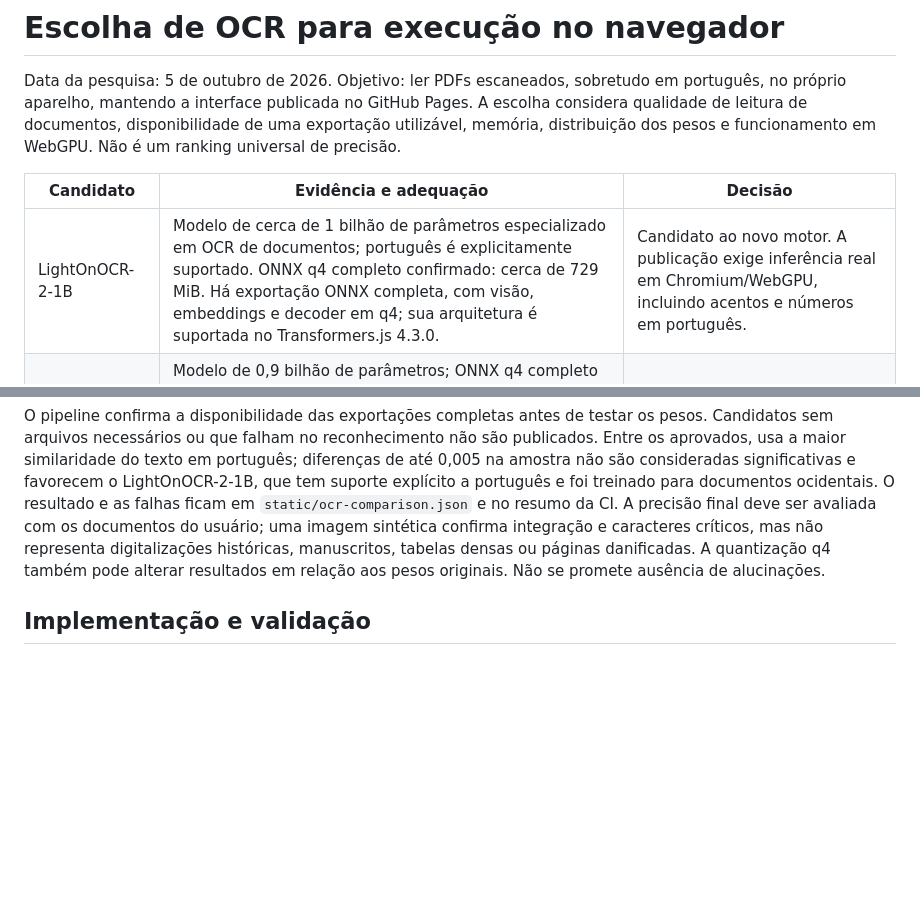
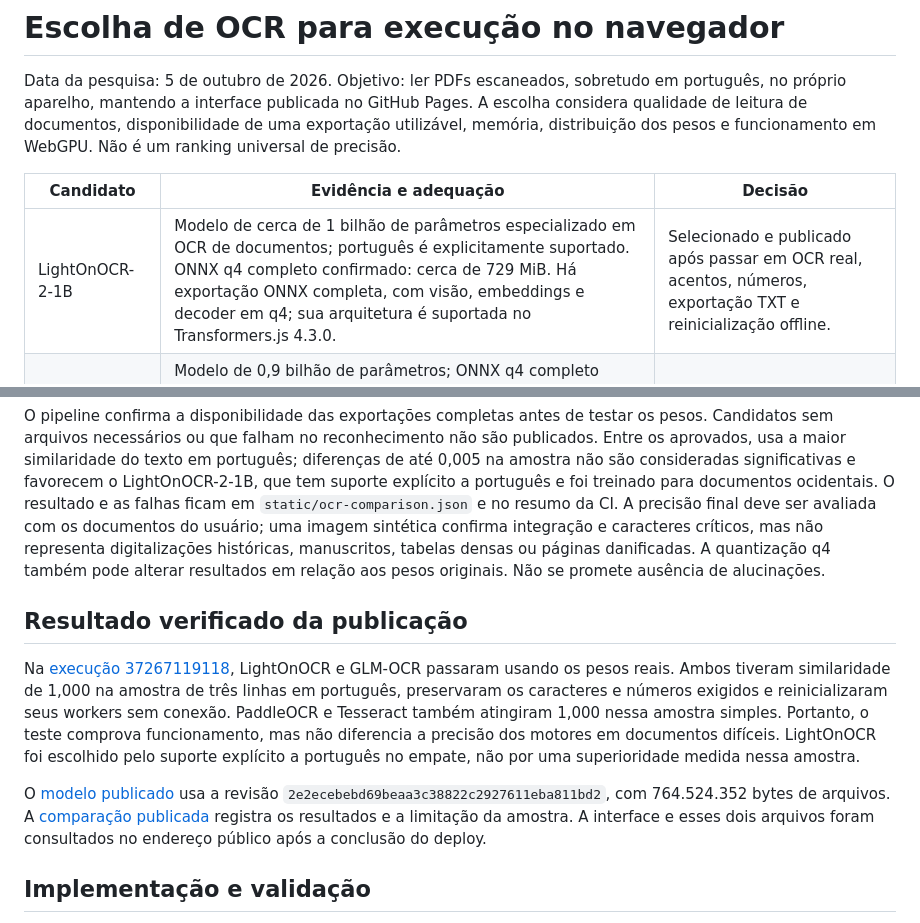
Before and after one commit to jofmatos/OCR-versao-final, a Markdown page: research/ocr-model-selection.md, 2 parts joined by grey strips. GitHub-like rendering; blank space fills up the shorter version.

```diff
--- a/research/ocr-model-selection.md
+++ b/research/ocr-model-selection.md
@@ -4,12 +4,18 @@ Data da pesquisa: 5 de outubro de 2026. Objetivo: ler PDFs escaneados, sobretudo
 
 | Candidato | Evidência e adequação | Decisão |
 | --- | --- | --- |
-| LightOnOCR-2-1B | Modelo de cerca de 1 bilhão de parâmetros especializado em OCR de documentos; português é explicitamente suportado. ONNX q4 completo confirmado: cerca de 729 MiB. Há exportação ONNX completa, com visão, embeddings e decoder em q4; sua arquitetura é suportada no Transformers.js 4.3.0. | Candidato ao novo motor. A publicação exige inferência real em Chromium/WebGPU, incluindo acentos e números em português. |
+| LightOnOCR-2-1B | Modelo de cerca de 1 bilhão de parâmetros especializado em OCR de documentos; português é explicitamente suportado. ONNX q4 completo confirmado: cerca de 729 MiB. Há exportação ONNX completa, com visão, embeddings e decoder em q4; sua arquitetura é suportada no Transformers.js 4.3.0. | Selecionado e publicado após passar em OCR real, acentos, números, exportação TXT e reinicialização offline. |
 | GLM-OCR | Modelo de 0,9 bilhão de parâmetros; ONNX q4 completo confirmado: cerca de 708 MiB. A documentação lista oito idiomas e não inclui português. O projeto anuncia 94,62 no OmniDocBench 1.5 para o pipeline com PP-DocLayout-V3 e reconhecimento. Transformers.js suporta a arquitetura, mas o resultado desse pipeline não equivale ao resultado de um reconhecedor isolado no navegador. | Testado como concorrente; o benchmark completo não prova precisão em português na aplicação. |
 | PaddleOCR v5 mobile Latin | Cerca de 13 MB de pesos no aplicativo atual. Tem custo muito menor e um reconhecedor latino específico, mas o usuário relatou resultados ruins em seus documentos. | Mantido como alternativa leve, sem afirmar que o modelo maior sempre o supera. |
 | Apple Vision | OCR nativo disponível pelo auxiliar macOS já implementado. O navegador sozinho não expõe o framework nativo. | Mantido para quem aceita instalar o auxiliar no Mac; não atende ao requisito de execução inteiramente dentro de uma página web. |
 
 O pipeline confirma a disponibilidade das exportações completas antes de testar os pesos. Candidatos sem arquivos necessários ou que falham no reconhecimento não são publicados. Entre os aprovados, usa a maior similaridade do texto em português; diferenças de até 0,005 na amostra não são consideradas significativas e favorecem o LightOnOCR-2-1B, que tem suporte explícito a português e foi treinado para documentos ocidentais. O resultado e as falhas ficam em `static/ocr-comparison.json` e no resumo da CI. A precisão final deve ser avaliada com os documentos do usuário; uma imagem sintética confirma integração e caracteres críticos, mas não representa digitalizações históricas, manuscritos, tabelas densas ou páginas danificadas. A quantização q4 também pode alterar resultados em relação aos pesos originais. Não se promete ausência de alucinações.
+
+## Resultado verificado da publicação
+
+Na [execução 37267119118](https://github.com/jofmatos/OCR-versao-final/actions/runs/37267119118), LightOnOCR e GLM-OCR passaram usando os pesos reais. Ambos tiveram similaridade de 1,000 na amostra de três linhas em português, preservaram os caracteres e números exigidos e reinicializaram seus workers sem conexão. PaddleOCR e Tesseract também atingiram 1,000 nessa amostra simples. Portanto, o teste comprova funcionamento, mas não diferencia a precisão dos motores em documentos difíceis. LightOnOCR foi escolhido pelo suporte explícito a português no empate, não por uma superioridade medida nessa amostra.
+
+O [modelo publicado](https://jofmatos.github.io/OCR-versao-final/static/neural-model.json) usa a revisão `2e2ecebebd69beaa3c38822c2927611eba811bd2`, com 764.524.352 bytes de arquivos. A [comparação publicada](https://jofmatos.github.io/OCR-versao-final/static/ocr-comparison.json) registra os resultados e a limitação da amostra. A interface e esses dois arquivos foram consultados no endereço público após a conclusão do deploy.
 
 ## Implementação e validação
 
```
Also changed, not shown: README.md (+2 -2 lines).
